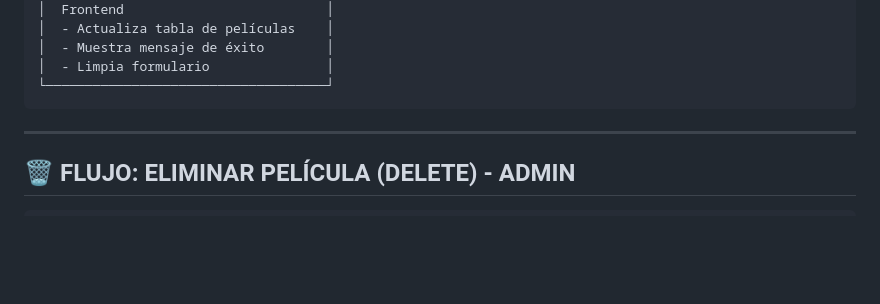
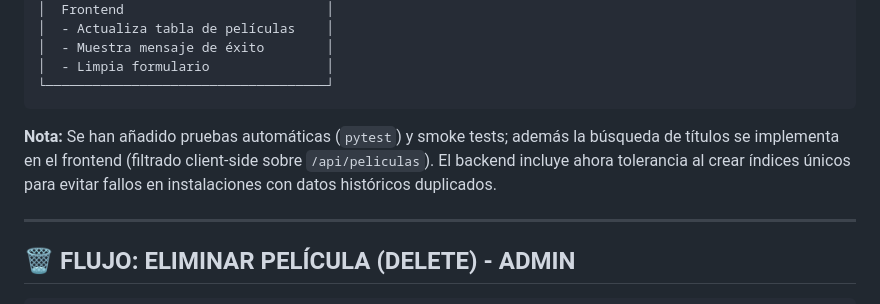
Before and after one commit to Urkibiris05/streamflix, a Markdown page: ARQUITECTURA.md, the part around the change. Drawn GitHub-style; blank space fills up the shorter version.

````diff
--- a/ARQUITECTURA.md
+++ b/ARQUITECTURA.md
@@ -235,6 +235,8 @@
 │  - Limpia formulario               │
 └────────────────────────────────────┘
 ```
+
+**Nota:** Se han añadido pruebas automáticas (`pytest`) y smoke tests; además la búsqueda de títulos se implementa en el frontend (filtrado client-side sobre `/api/peliculas`). El backend incluye ahora tolerancia al crear índices únicos para evitar fallos en instalaciones con datos históricos duplicados.
 
 ---
 
````
Also changed, not shown: EJEMPLOS_API.md (+2 -0 lines).
